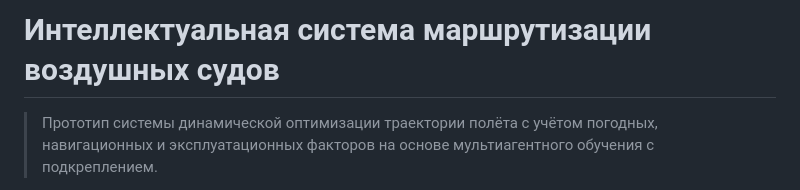
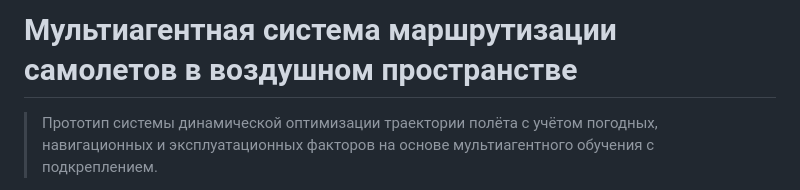
Before and after one commit to RichelieuGVG1/flightplanner, a Markdown page: README.md, the part around the change. GitHub-like rendering.

```diff
--- a/README.md
+++ b/README.md
@@ -1,4 +1,4 @@
-# Интеллектуальная система маршрутизации воздушных судов
+# Мультиагентная система маршрутизации самолетов в воздушном пространстве
 
 > Прототип системы динамической оптимизации траектории полёта с учётом погодных, навигационных и эксплуатационных факторов на основе мультиагентного обучения с подкреплением.
 
```
